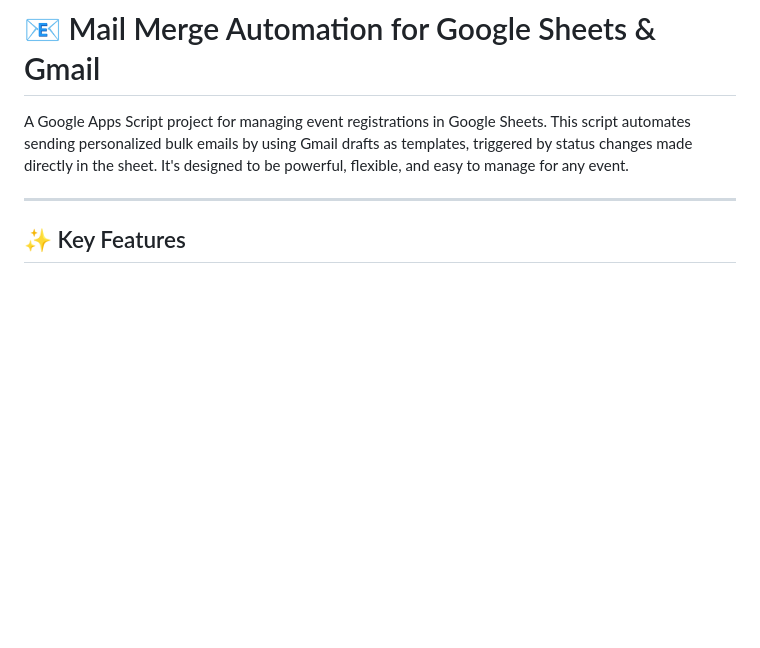
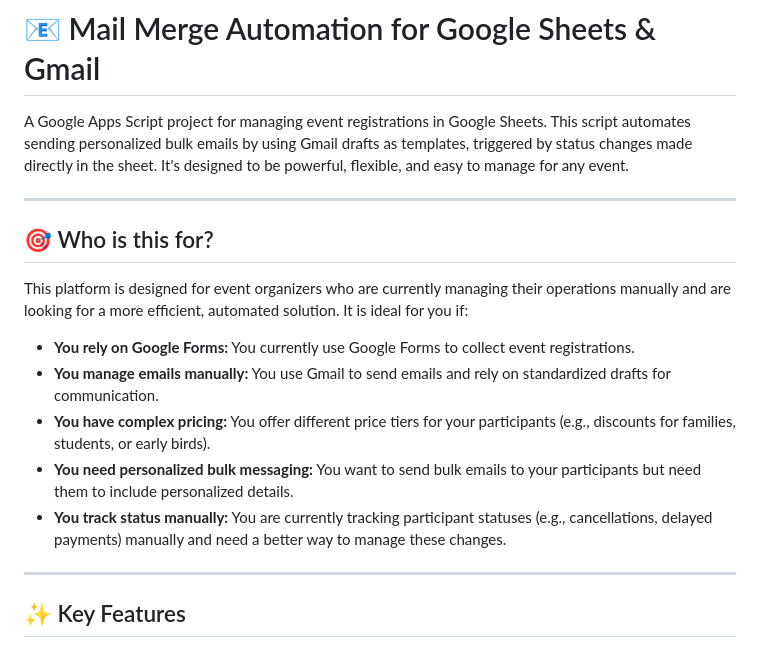
Before and after one commit to Forwards-Team-Europe/Extended-MailMerge, a Markdown page: README.md, the part around the change. Rendered like a GitHub page; blank space fills up the shorter version.

Commit message:
docs: add "Who is this for?" section to README

```diff
--- a/README.md
+++ b/README.md
@@ -1,6 +1,18 @@
 # 📧 Mail Merge Automation for Google Sheets & Gmail
 
 A Google Apps Script project for managing event registrations in Google Sheets. This script automates sending personalized bulk emails by using Gmail drafts as templates, triggered by status changes made directly in the sheet. It's designed to be powerful, flexible, and easy to manage for any event.
+
+---
+
+## 🎯 Who is this for?
+
+This platform is designed for event organizers who are currently managing their operations manually and are looking for a more efficient, automated solution. It is ideal for you if:
+
+- **You rely on Google Forms:** You currently use Google Forms to collect event registrations.
+- **You manage emails manually:** You use Gmail to send emails and rely on standardized drafts for communication.
+- **You have complex pricing:** You offer different price tiers for your participants (e.g., discounts for families, students, or early birds).
+- **You need personalized bulk messaging:** You want to send bulk emails to your participants but need them to include personalized details.
+- **You track status manually:** You are currently tracking participant statuses (e.g., cancellations, delayed payments) manually and need a better way to manage these changes.
 
 ---
 
```
